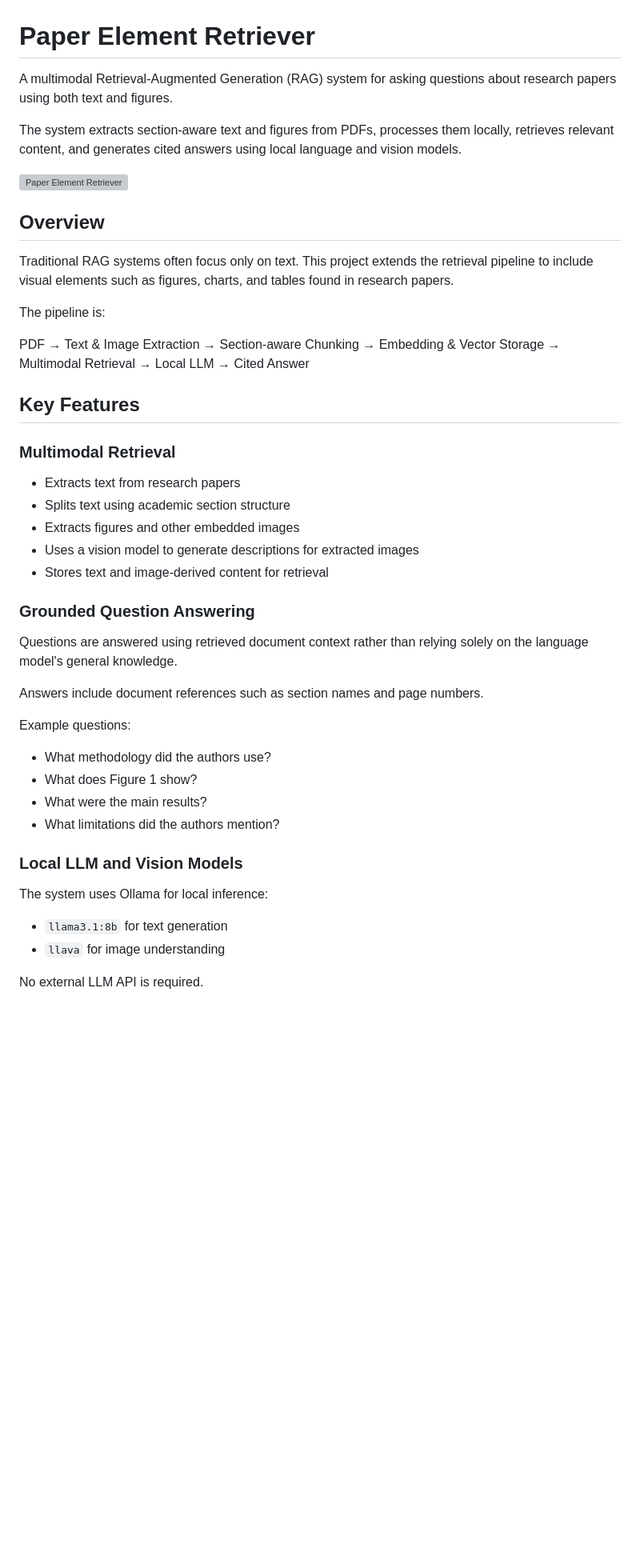
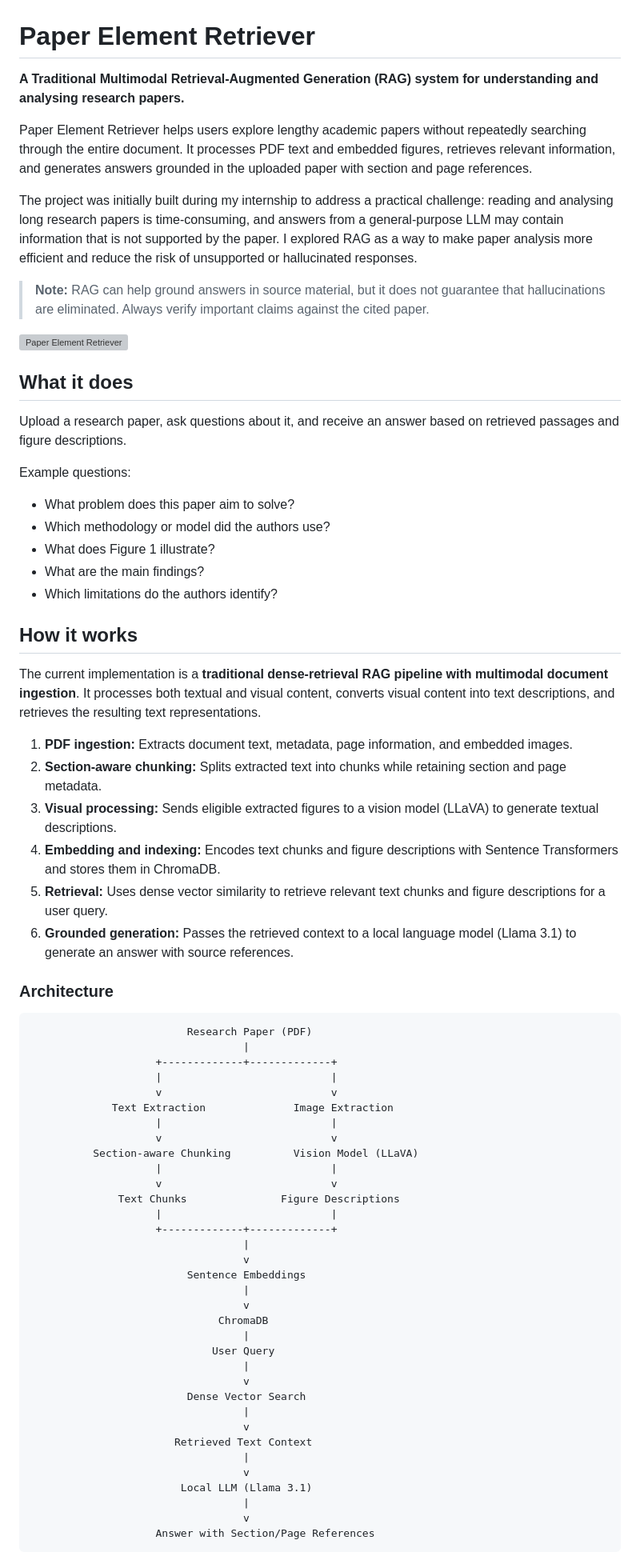
Before and after one commit to 4M5/paper-element-retriever, a Markdown page: README.md, the part around one of its changes. Shown at 80% size. Rendered like a GitHub page; blank space fills up the shorter version; grey boxes are pictures that could not be loaded.

````diff
--- a/README.md
+++ b/README.md
@@ -1,53 +1,74 @@
 # Paper Element Retriever
 
-A multimodal Retrieval-Augmented Generation (RAG) system for asking questions about research papers using both text and figures.
+**A Traditional Multimodal Retrieval-Augmented Generation (RAG) system for understanding and analysing research papers.**
 
-The system extracts section-aware text and figures from PDFs, processes them locally, retrieves relevant content, and generates cited answers using local language and vision models.
+Paper Element Retriever helps users explore lengthy academic papers without repeatedly searching through the entire document. It processes PDF text and embedded figures, retrieves relevant information, and generates answers grounded in the uploaded paper with section and page references.
+
+The project was initially built during my internship to address a practical challenge: reading and analysing long research papers is time-consuming, and answers from a general-purpose LLM may contain information that is not supported by the paper. I explored RAG as a way to make paper analysis more efficient and reduce the risk of unsupported or hallucinated responses.
+
+> **Note:** RAG can help ground answers in source material, but it does not guarantee that hallucinations are eliminated. Always verify important claims against the cited paper.
 
 ![Paper Element Retriever](assets/overview.png)
 
-## Overview
+## What it does
 
-Traditional RAG systems often focus only on text. This project extends the retrieval pipeline to include visual elements such as figures, charts, and tables found in research papers.
-
-The pipeline is:
-
-PDF
-→ Text & Image Extraction
-→ Section-aware Chunking
-→ Embedding & Vector Storage
-→ Multimodal Retrieval
-→ Local LLM
-→ Cited Answer
-
-## Key Features
-
-### Multimodal Retrieval
-
-- Extracts text from research papers
-- Splits text using academic section structure
-- Extracts figures and other embedded images
-- Uses a vision model to generate descriptions for extracted images
-- Stores text and image-derived content for retrieval
-
-### Grounded Question Answering
-
-Questions are answered using retrieved document context rather than relying solely on the language model's general knowledge.
-
-Answers include document references such as section names and page numbers.
+Upload a research paper, ask questions about it, and receive an answer based on retrieved passages and figure descriptions.
 
 Example questions:
 
-- What methodology did the authors use?
-- What does Figure 1 show?
-- What were the main results?
-- What limitations did the authors mention?
+- What problem does this paper aim to solve?
+- Which methodology or model did the authors use?
+- What does Figure 1 illustrate?
+- What are the main findings?
+- Which limitations do the authors identify?
 
-### Local LLM and Vision Models
+## How it works
 
-The system uses Ollama for local inference:
+The current implementation is a **traditional dense-retrieval RAG pipeline with multimodal document ingestion**. It processes both textual and visual content, converts visual content into text descriptions, and retrieves the resulting text representations.
 
-- `llama3.1:8b` for text generation
-- `llava` for image understanding
+1. **PDF ingestion:** Extracts document text, metadata, page information, and embedded images.
+2. **Section-aware chunking:** Splits extracted text into chunks while retaining section and page metadata.
+3. **Visual processing:** Sends eligible extracted figures to a vision model (LLaVA) to generate textual descriptions.
+4. **Embedding and indexing:** Encodes text chunks and figure descriptions with Sentence Transformers and stores them in ChromaDB.
+5. **Retrieval:** Uses dense vector similarity to retrieve relevant text chunks and figure descriptions for a user query.
+6. **Grounded generation:** Passes the retrieved context to a local language model (Llama 3.1) to generate an answer with source references.
 
-No external LLM API is required.
+### Architecture
+
+```text
+                         Research Paper (PDF)
+                                  |
+                    +-------------+-------------+
+                    |                           |
+                    v                           v
+             Text Extraction              Image Extraction
+                    |                           |
+                    v                           v
+          Section-aware Chunking          Vision Model (LLaVA)
+                    |                           |
+                    v                           v
+              Text Chunks               Figure Descriptions
+                    |                           |
+                    +-------------+-------------+
+                                  |
+                                  v
+                         Sentence Embeddings
+                                  |
+                                  v
+                              ChromaDB
+                                  |
+                             User Query
+                                  |
+                                  v
+                         Dense Vector Search
+                                  |
+                                  v
+                       Retrieved Text Context
+                                  |
+                                  v
+                        Local LLM (Llama 3.1)
+                                  |
+                                  v
+                    Answer with Section/Page References
+```
+
````
Also changed, not shown: other parts of README.md (+84 -135 lines).
